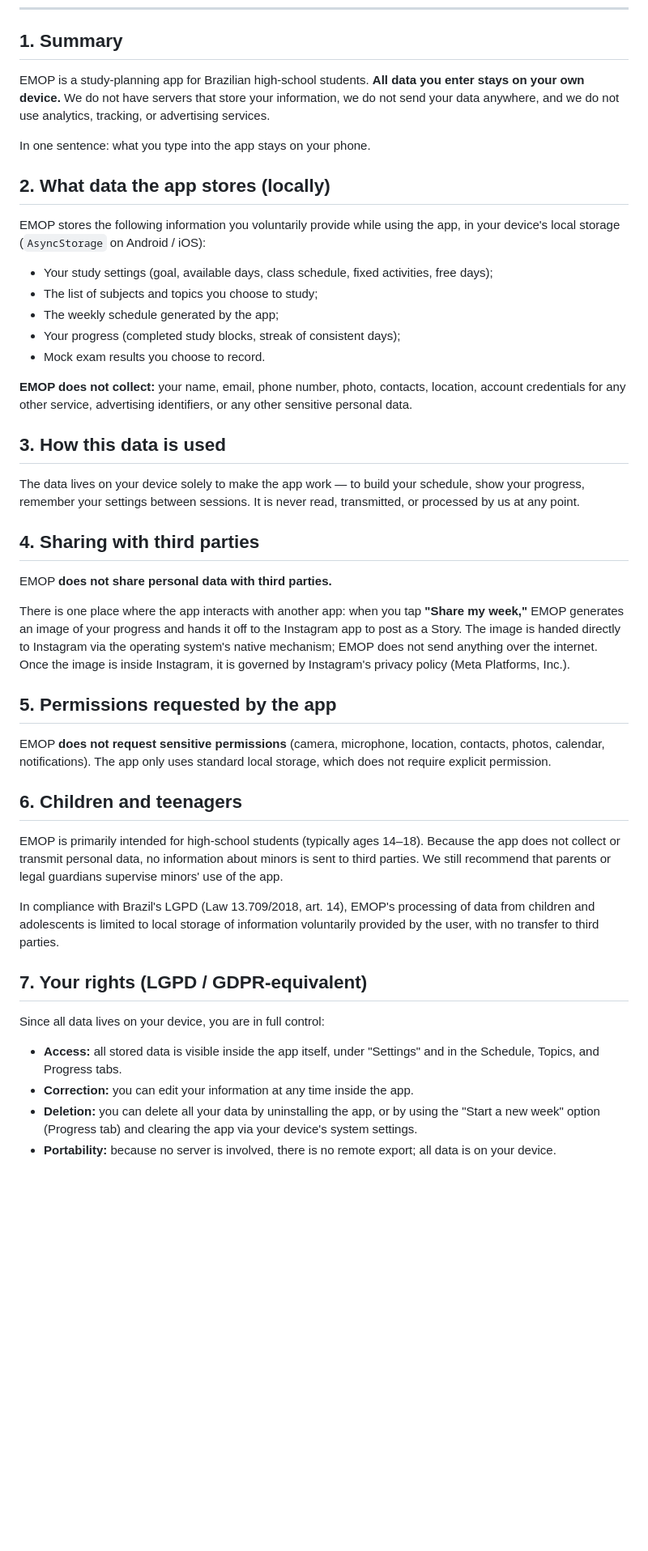
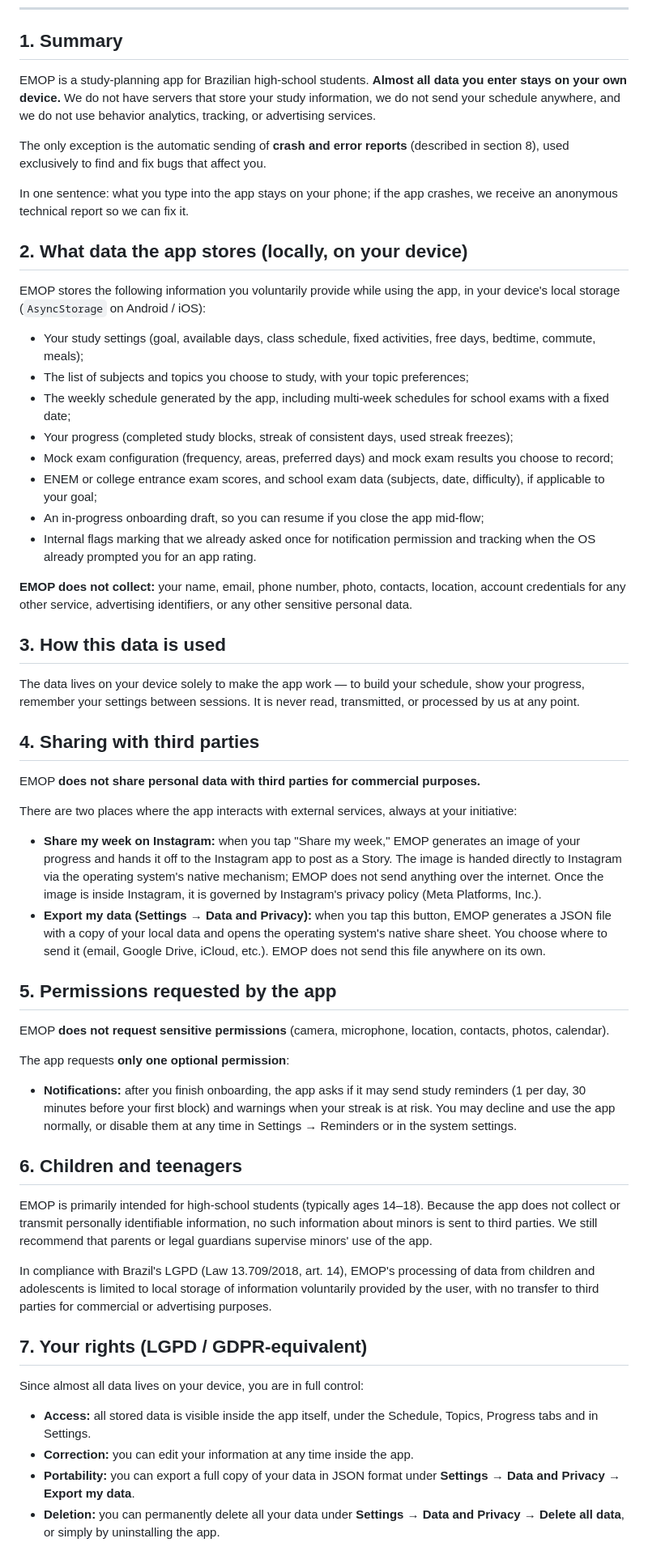
Before and after one commit to amarildogoncalvesf/emop-privacy-policy, a Markdown page: index.md, the part around one of its changes. Shown at 81% size. GitHub-like rendering; blank space fills up the shorter version.

```diff
--- a/index.md
+++ b/index.md
@@ -93,19 +113,24 @@ Se você tiver dúvidas sobre esta Política de Privacidade ou sobre como seus d
 
 ## 1. Summary
 
-EMOP is a study-planning app for Brazilian high-school students. **All data you enter stays on your own device.** We do not have servers that store your information, we do not send your data anywhere, and we do not use analytics, tracking, or advertising services.
+EMOP is a study-planning app for Brazilian high-school students. **Almost all data you enter stays on your own device.** We do not have servers that store your study information, we do not send your schedule anywhere, and we do not use behavior analytics, tracking, or advertising services.
 
-In one sentence: what you type into the app stays on your phone.
+The only exception is the automatic sending of **crash and error reports** (described in section 8), used exclusively to find and fix bugs that affect you.
 
-## 2. What data the app stores (locally)
+In one sentence: what you type into the app stays on your phone; if the app crashes, we receive an anonymous technical report so we can fix it.
+
+## 2. What data the app stores (locally, on your device)
 
 EMOP stores the following information you voluntarily provide while using the app, in your device's local storage (`AsyncStorage` on Android / iOS):
 
-- Your study settings (goal, available days, class schedule, fixed activities, free days);
-- The list of subjects and topics you choose to study;
-- The weekly schedule generated by the app;
-- Your progress (completed study blocks, streak of consistent days);
-- Mock exam results you choose to record.
+- Your study settings (goal, available days, class schedule, fixed activities, free days, bedtime, commute, meals);
+- The list of subjects and topics you choose to study, with your topic preferences;
+- The weekly schedule generated by the app, including multi-week schedules for school exams with a fixed date;
+- Your progress (completed study blocks, streak of consistent days, used streak freezes);
+- Mock exam configuration (frequency, areas, preferred days) and mock exam results you choose to record;
+- ENEM or college entrance exam scores, and school exam data (subjects, date, difficulty), if applicable to your goal;
+- An in-progress onboarding draft, so you can resume if you close the app mid-flow;
+- Internal flags marking that we already asked once for notification permission and tracking when the OS already prompted you for an app rating.
 
 **EMOP does not collect:** your name, email, phone number, photo, contacts, location, account credentials for any other service, advertising identifiers, or any other sensitive personal data.
 
@@ -115,26 +140,33 @@ The data lives on your device solely to make the app work — to build your sche
 
 ## 4. Sharing with third parties
 
-EMOP **does not share personal data with third parties.**
+EMOP **does not share personal data with third parties for commercial purposes.**
 
-There is one place where the app interacts with another app: when you tap **"Share my week,"** EMOP generates an image of your progress and hands it off to the Instagram app to post as a Story. The image is handed directly to Instagram via the operating system's native mechanism; EMOP does not send anything over the internet. Once the image is inside Instagram, it is governed by Instagram's privacy policy (Meta Platforms, Inc.).
+There are two places where the app interacts with external services, always at your initiative:
+
+- **Share my week on Instagram:** when you tap "Share my week," EMOP generates an image of your progress and hands it off to the Instagram app to post as a Story. The image is handed directly to Instagram via the operating system's native mechanism; EMOP does not send anything over the internet. Once the image is inside Instagram, it is governed by Instagram's privacy policy (Meta Platforms, Inc.).
+- **Export my data (Settings → Data and Privacy):** when you tap this button, EMOP generates a JSON file with a copy of your local data and opens the operating system's native share sheet. You choose where to send it (email, Google Drive, iCloud, etc.). EMOP does not send this file anywhere on its own.
 
 ## 5. Permissions requested by the app
 
-EMOP **does not request sensitive permissions** (camera, microphone, location, contacts, photos, calendar, notifications). The app only uses standard local storage, which does not require explicit permission.
+EMOP **does not request sensitive permissions** (camera, microphone, location, contacts, photos, calendar).
+
+The app requests **only one optional permission**:
+
+- **Notifications:** after you finish onboarding, the app asks if it may send study reminders (1 per day, 30 minutes before your first block) and warnings when your streak is at risk. You may decline and use the app normally, or disable them at any time in Settings → Reminders or in the system settings.
 
 ## 6. Children and teenagers
 
-EMOP is primarily intended for high-school students (typically ages 14–18). Because the app does not collect or transmit personal data, no information about minors is sent to third parties. We still recommend that parents or legal guardians supervise minors' use of the app.
+EMOP is primarily intended for high-school students (typically ages 14–18). Because the app does not collect or transmit personally identifiable information, no such information about minors is sent to third parties. We still recommend that parents or legal guardians supervise minors' use of the app.
 
-In compliance with Brazil's LGPD (Law 13.709/2018, art. 14), EMOP's processing of data from children and adolescents is limited to local storage of information voluntarily provided by the user, with no transfer to third parties.
+In compliance with Brazil's LGPD (Law 13.709/2018, art. 14), EMOP's processing of data from children and adolescents is limited to local storage of information voluntarily provided by the user, with no transfer to third parties for commercial or advertising purposes.
 
 ## 7. Your rights (LGPD / GDPR-equivalent)
 
-Since all data lives on your device, you are in full control:
+Since almost all data lives on your device, you are in full control:
 
-- **Access:** all stored data is visible inside the app itself, under "Settings" and in the Schedule, Topics, and Progress tabs.
+- **Access:** all stored data is visible inside the app itself, under the Schedule, Topics, Progress tabs and in Settings.
 - **Correction:** you can edit your information at any time inside the app.
-- **Deletion:** you can delete all your data by uninstalling the app, or by using the "Start a new week" option (Progress tab) and clearing the app via your device's system settings.
-- **Portability:** because no server is involved, there is no remote export; all data is on your device.
+- **Portability:** you can export a full copy of your data in JSON format under **Settings → Data and Privacy → Export my data**.
+- **Deletion:** you can permanently delete all your data under **Settings → Data and Privacy → Delete all data**, or simply by uninstalling the app.
 
```
Also changed, not shown: other parts of index.md (+60 -32 lines).
